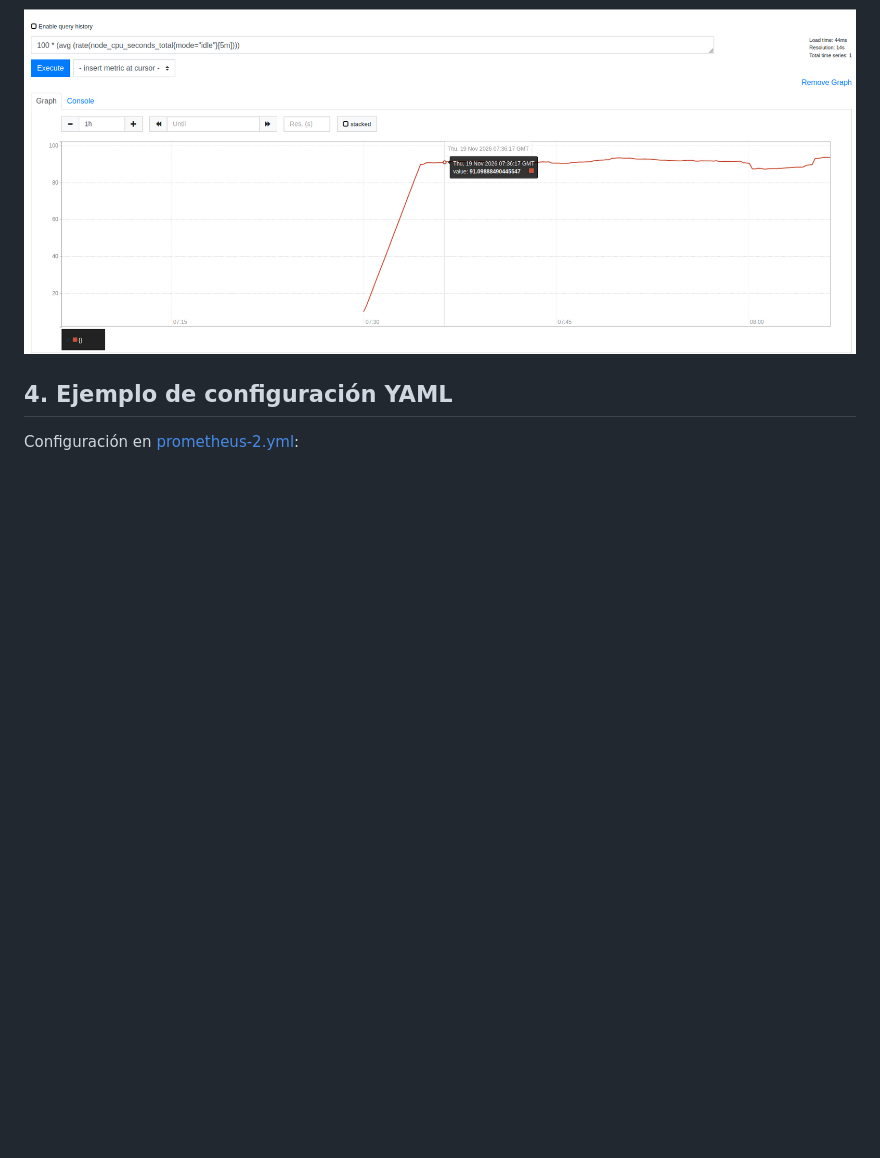
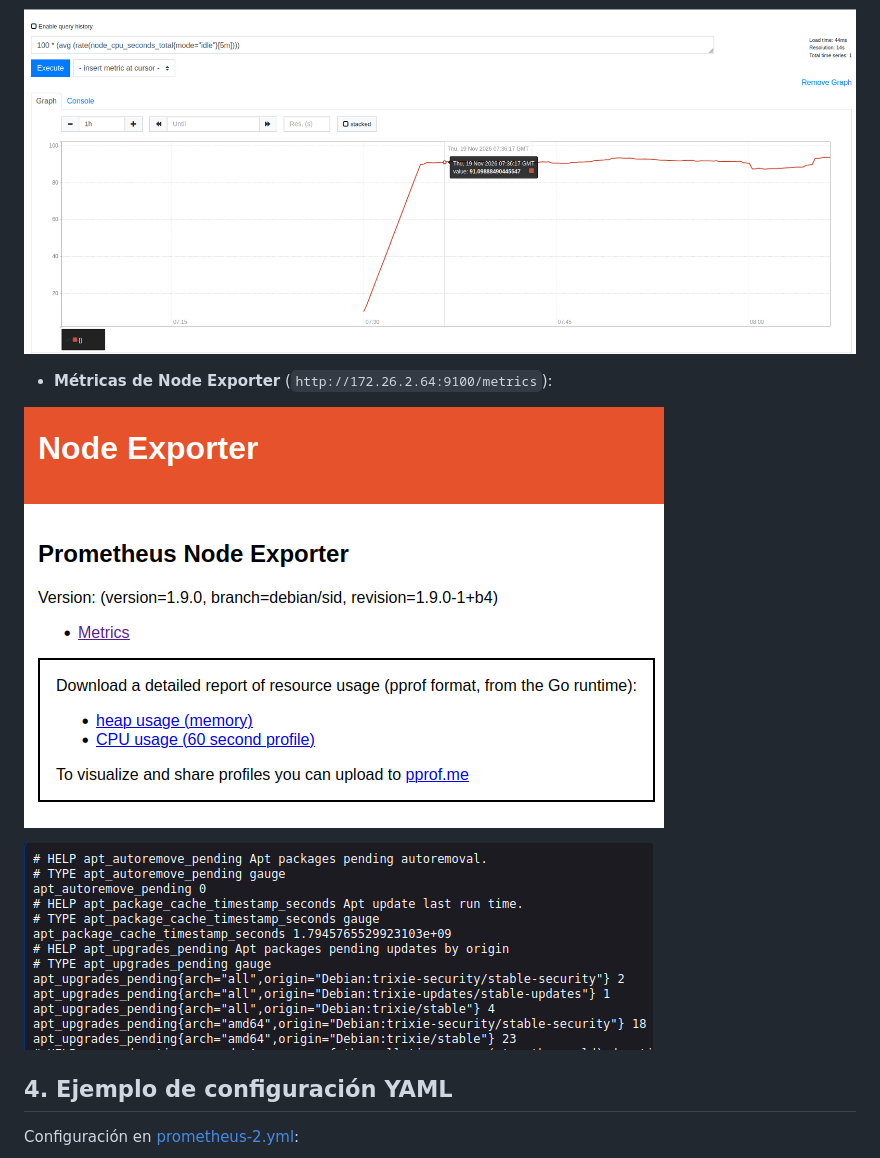
Before and after one commit to alvaroasir-24/PrometheusGrafana, a Markdown page: UD1/1.md, the part around the change. Rendered like a GitHub page; pictures changed too: img/1.10.png (added), img/1.9.png (added); blank space fills up the shorter version.

Commit message:
Añadir capturas 1.9.png y 1.10.png (métricas Node Exporter) en UD1/1.md

```diff
--- a/UD1/1.md
+++ b/UD1/1.md
@@ -34,6 +34,12 @@ Editamos `/etc/prometheus/prometheus.yml` para apuntar al nodo:
 
 ![Gráfica PromQL CPU idle](/img/1.8.png)
 
+- **Métricas de Node Exporter** (`http://172.26.2.64:9100/metrics`):
+
+![Acceso a Metrics en Node Exporter](/img/1.9.png)
+
+![Métricas en /metrics](/img/1.10.png)
+
 ## 4. Ejemplo de configuración YAML
 
 Configuración en [prometheus-2.yml](/FicherosPrometheus/prometheus-2.yml):
```
